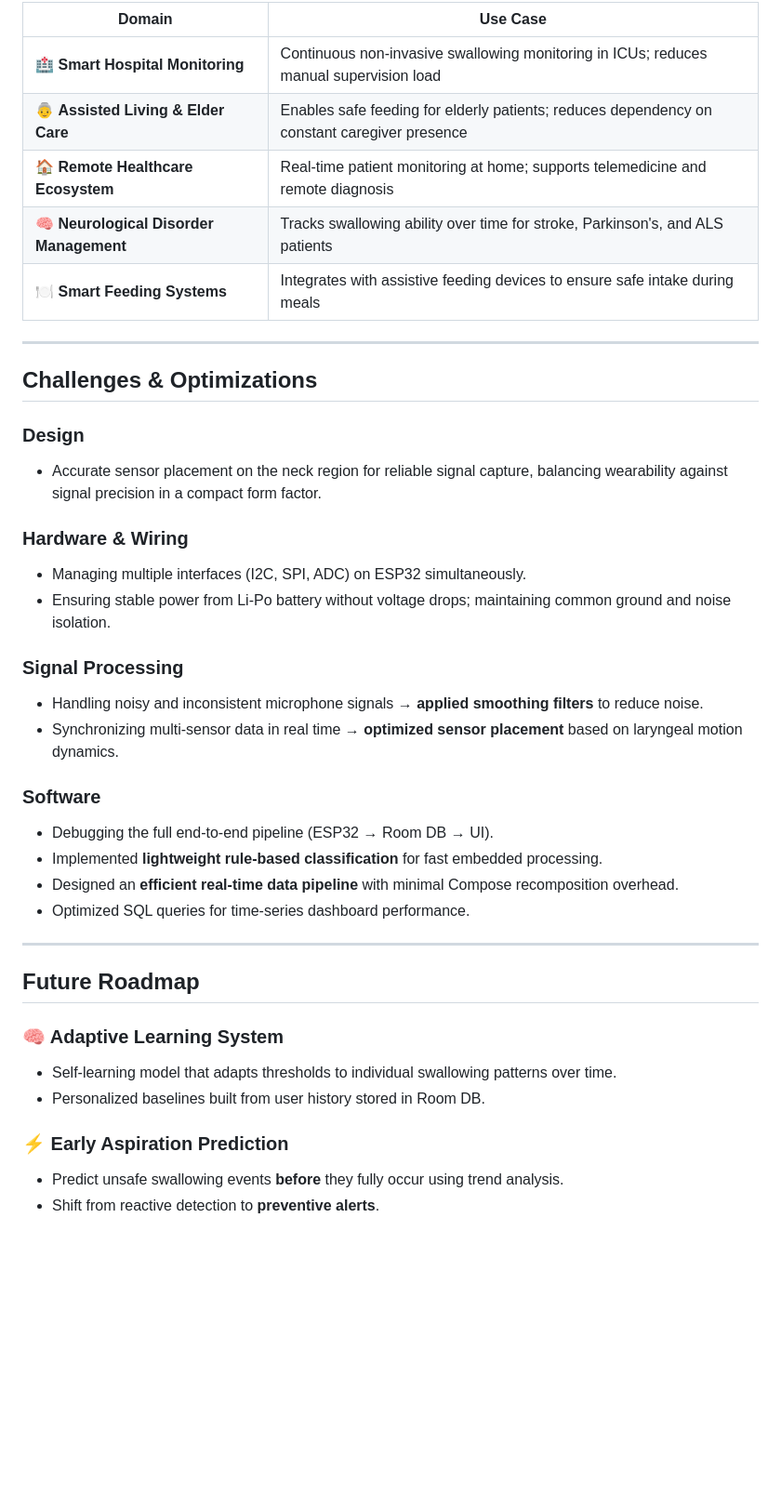
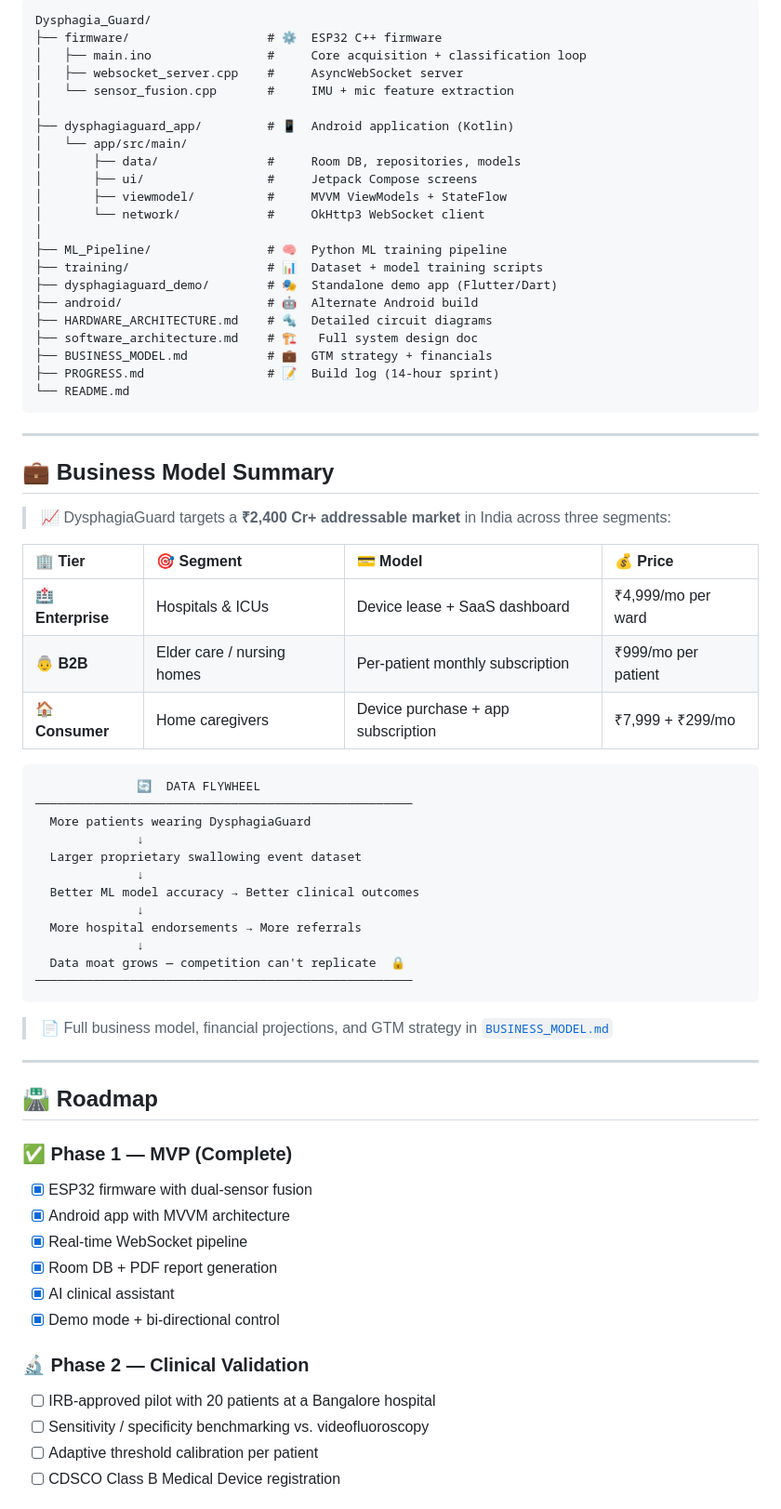
Before and after one commit to Ashwinkumar-k10/Dysphagia_Guard, a Markdown page: README.md, the part around one of its changes. Shown at 93% size. Drawn GitHub-style; blank space fills up the shorter version.

Commit message:
Revamp README - colorful design, remove team/license/stars

````diff
--- a/README.md
+++ b/README.md
@@ -171,42 +249,77 @@ Silent aspiration — food entering the lungs without triggering a visible swall
 
-| Domain | Use Case |
-|---|---|
-| 🏥 **Smart Hospital Monitoring** | Continuous non-invasive swallowing monitoring in ICUs; reduces manual supervision load |
-| 👵 **Assisted Living & Elder Care** | Enables safe feeding for elderly patients; reduces dependency on constant caregiver presence |
-| 🏠 **Remote Healthcare Ecosystem** | Real-time patient monitoring at home; supports telemedicine and remote diagnosis |
-| 🧠 **Neurological Disorder Management** | Tracks swallowing ability over time for stroke, Parkinson's, and ALS patients |
-| 🍽️ **Smart Feeding Systems** | Integrates with assistive feeding devices to ensure safe intake during meals |
+```
+Dysphagia_Guard/
+├── firmware/                   # ⚙️  ESP32 C++ firmware
+│   ├── main.ino                #     Core acquisition + classification loop
+│   ├── websocket_server.cpp    #     AsyncWebSocket server
+│   └── sensor_fusion.cpp       #     IMU + mic feature extraction
+│
+├── dysphagiaguard_app/         # 📱  Android application (Kotlin)
+│   └── app/src/main/
+│       ├── data/               #     Room DB, repositories, models
+│       ├── ui/                 #     Jetpack Compose screens
+│       ├── viewmodel/          #     MVVM ViewModels + StateFlow
+│       └── network/            #     OkHttp3 WebSocket client
+│
+├── ML_Pipeline/                # 🧠  Python ML training pipeline
+├── training/                   # 📊  Dataset + model training scripts
+├── dysphagiaguard_demo/        # 🎭  Standalone demo app (Flutter/Dart)
+├── android/                    # 🤖  Alternate Android build
+├── HARDWARE_ARCHITECTURE.md    # 🔩  Detailed circuit diagrams
+├── software_architecture.md    # 🏗   Full system design doc
+├── BUSINESS_MODEL.md           # 💼  GTM strategy + financials
+├── PROGRESS.md                 # 📝  Build log (14-hour sprint)
+└── README.md
+```
 
 ---
 
-## Challenges & Optimizations
+## 💼 Business Model Summary
 
-### Design
-- Accurate sensor placement on the neck region for reliable signal capture, balancing wearability against signal precision in a compact form factor.
+> 📈 DysphagiaGuard targets a **₹2,400 Cr+ addressable market** in India across three segments:
 
-### Hardware & Wiring
-- Managing multiple interfaces (I2C, SPI, ADC) on ESP32 simultaneously.
-- Ensuring stable power from Li-Po battery without voltage drops; maintaining common ground and noise isolation.
+<div align="center">
 
-### Signal Processing
-- Handling noisy and inconsistent microphone signals → **applied smoothing filters** to reduce noise.
-- Synchronizing multi-sensor data in real time → **optimized sensor placement** based on laryngeal motion dynamics.
+| 🏢 Tier | 🎯 Segment | 💳 Model | 💰 Price |
+|:---|:---|:---|:---|
+| 🏥 **Enterprise** | Hospitals & ICUs | Device lease + SaaS dashboard | ₹4,999/mo per ward |
+| 👵 **B2B** | Elder care / nursing homes | Per-patient monthly subscription | ₹999/mo per patient |
+| 🏠 **Consumer** | Home caregivers | Device purchase + app subscription | ₹7,999 + ₹299/mo |
 
-### Software
-- Debugging the full end-to-end pipeline (ESP32 → Room DB → UI).
-- Implemented **lightweight rule-based classification** for fast embedded processing.
-- Designed an **efficient real-time data pipeline** with minimal Compose recomposition overhead.
-- Optimized SQL queries for time-series dashboard performance.
+</div>
+
+```
+              🔄  DATA FLYWHEEL
+────────────────────────────────────────────────────
+  More patients wearing DysphagiaGuard
+              ↓
+  Larger proprietary swallowing event dataset
+              ↓
+  Better ML model accuracy → Better clinical outcomes
+              ↓
+  More hospital endorsements → More referrals
+              ↓
+  Data moat grows — competition can't replicate  🔒
+────────────────────────────────────────────────────
+```
+
+> 📄 Full business model, financial projections, and GTM strategy in [`BUSINESS_MODEL.md`](./BUSINESS_MODEL.md)
 
 ---
 
-## Future Roadmap
+## 🛣 Roadmap
 
-### 🧠 Adaptive Learning System
-- Self-learning model that adapts thresholds to individual swallowing patterns over time.
-- Personalized baselines built from user history stored in Room DB.
+### ✅ Phase 1 — MVP (Complete)
+- [x] ESP32 firmware with dual-sensor fusion
+- [x] Android app with MVVM architecture
+- [x] Real-time WebSocket pipeline
+- [x] Room DB + PDF report generation
+- [x] AI clinical assistant
+- [x] Demo mode + bi-directional control
 
-### ⚡ Early Aspiration Prediction
-- Predict unsafe swallowing events **before** they fully occur using trend analysis.
-- Shift from reactive detection to **preventive alerts**.
+### 🔬 Phase 2 — Clinical Validation
+- [ ] IRB-approved pilot with 20 patients at a Bangalore hospital
+- [ ] Sensitivity / specificity benchmarking vs. videofluoroscopy
+- [ ] Adaptive threshold calibration per patient
+- [ ] CDSCO Class B Medical Device registration
 
````
Also changed, not shown: other parts of README.md (+257 -136 lines).
